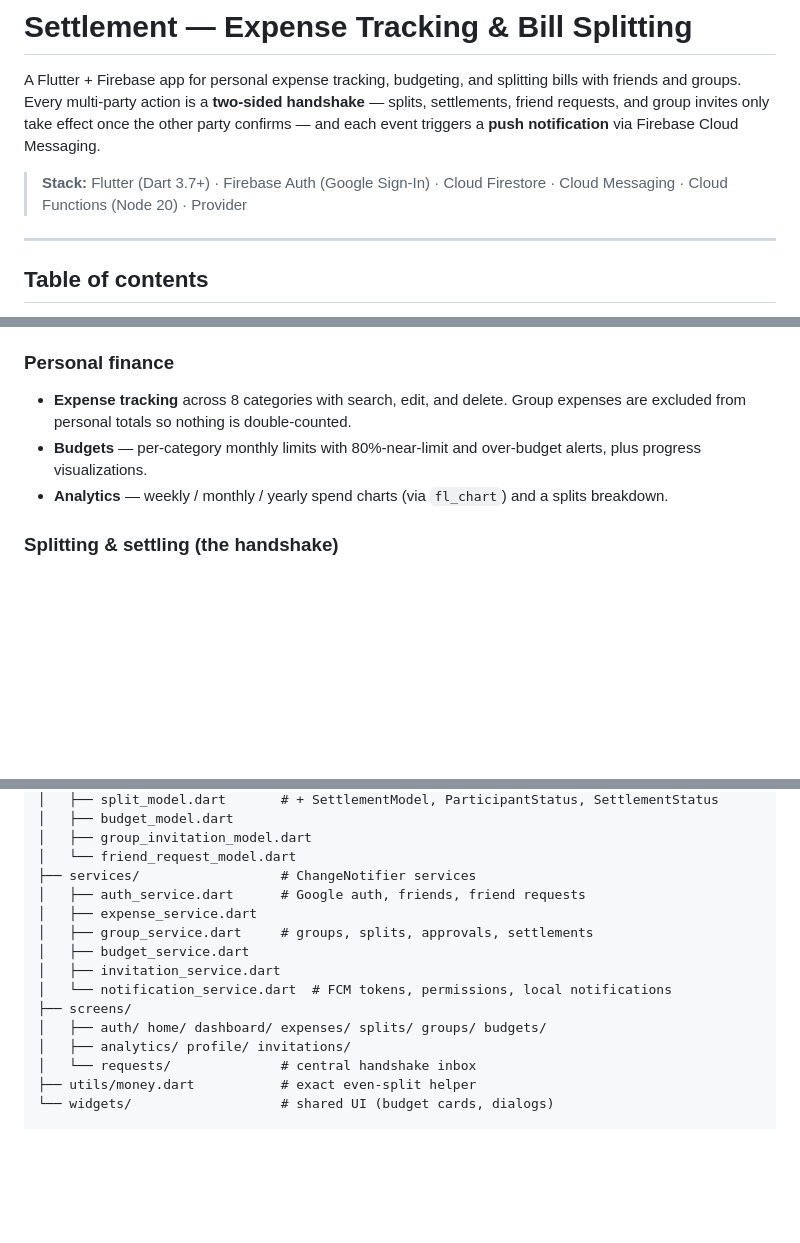
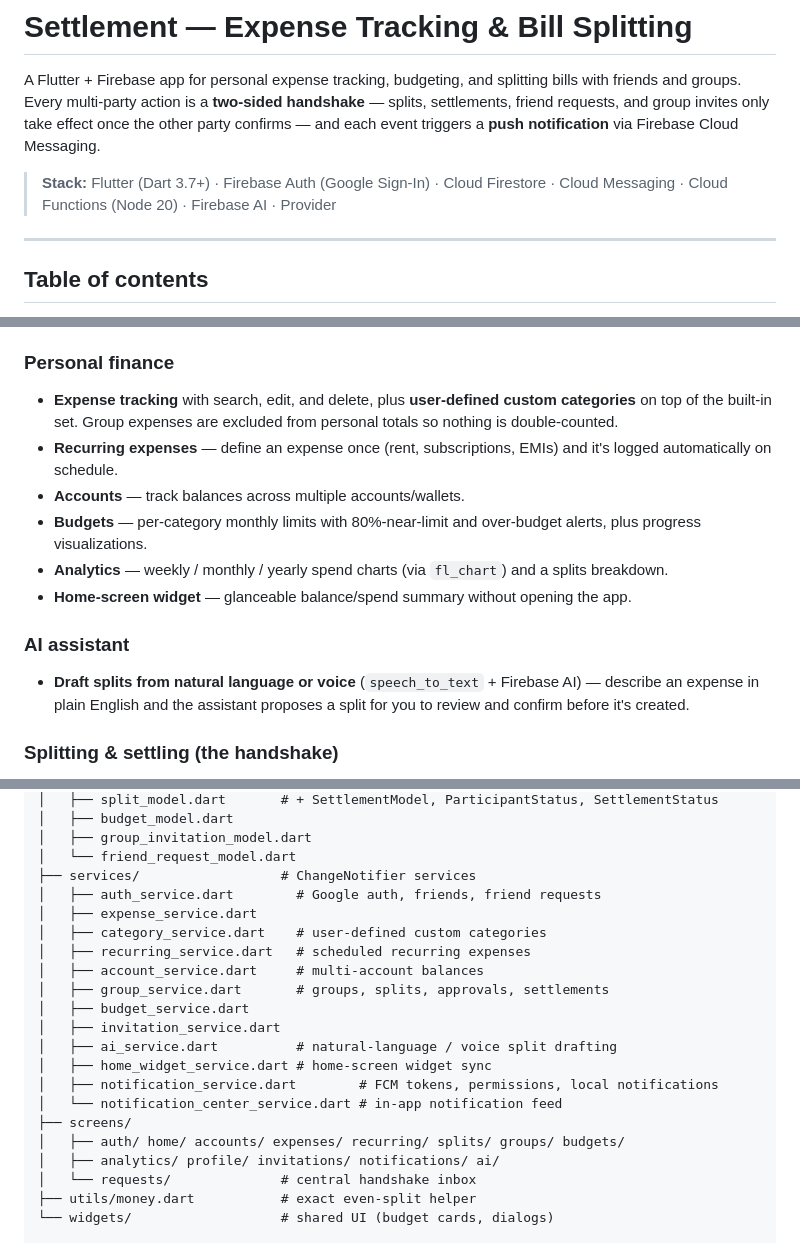
Before and after one commit to Abhi-shekes/settlement, a Markdown page: README.md, 3 parts joined by grey strips. Drawn GitHub-style; blank space fills up the shorter version.

Commit message:
Update README: AI assistant, recurring expenses, accounts, custom categories, home widget

```diff
--- a/README.md
+++ b/README.md
@@ -7,7 +7,8 @@ effect once the other party confirms — and each event triggers a **push
 notification** via Firebase Cloud Messaging.
 
 > **Stack:** Flutter (Dart 3.7+) · Firebase Auth (Google Sign‑In) · Cloud
-> Firestore · Cloud Messaging · Cloud Functions (Node 20) · Provider
+> Firestore · Cloud Messaging · Cloud Functions (Node 20) · Firebase AI ·
+> Provider
 
 ---
 
@@ -36,12 +37,22 @@ notification** via Firebase Cloud Messaging.
   that the other person must **accept**; the friendship forms only on acceptance.
 
 ### Personal finance
-- **Expense tracking** across 8 categories with search, edit, and delete. Group
-  expenses are excluded from personal totals so nothing is double‑counted.
+- **Expense tracking** with search, edit, and delete, plus **user‑defined custom
+  categories** on top of the built‑in set. Group expenses are excluded from
+  personal totals so nothing is double‑counted.
+- **Recurring expenses** — define an expense once (rent, subscriptions, EMIs)
+  and it's logged automatically on schedule.
+- **Accounts** — track balances across multiple accounts/wallets.
 - **Budgets** — per‑category monthly limits with 80%‑near‑limit and over‑budget
   alerts, plus progress visualizations.
 - **Analytics** — weekly / monthly / yearly spend charts (via `fl_chart`) and a
   splits breakdown.
+- **Home‑screen widget** — glanceable balance/spend summary without opening the app.
+
+### AI assistant
+- **Draft splits from natural language or voice** (`speech_to_text` + Firebase AI)
+  — describe an expense in plain English and the assistant proposes a split for
+  you to review and confirm before it's created.
 
 ### Splitting & settling (the handshake)
 - **Split a bill** equally or with custom amounts. Amounts are divided to the
@@ -99,15 +112,21 @@ lib/
 │   ├── group_invitation_model.dart
 │   └── friend_request_model.dart
 ├── services/                  # ChangeNotifier services
-│   ├── auth_service.dart      # Google auth, friends, friend requests
+│   ├── auth_service.dart        # Google auth, friends, friend requests
 │   ├── expense_service.dart
-│   ├── group_service.dart     # groups, splits, approvals, settlements
+│   ├── category_service.dart    # user-defined custom categories
+│   ├── recurring_service.dart   # scheduled recurring expenses
+│   ├── account_service.dart     # multi-account balances
+│   ├── group_service.dart       # groups, splits, approvals, settlements
 │   ├── budget_service.dart
 │   ├── invitation_service.dart
-│   └── notification_service.dart  # FCM tokens, permissions, local notifications
+│   ├── ai_service.dart          # natural-language / voice split drafting
+│   ├── home_widget_service.dart # home-screen widget sync
+│   ├── notification_service.dart        # FCM tokens, permissions, local notifications
+│   └── notification_center_service.dart # in-app notification feed
 ├── screens/
-│   ├── auth/ home/ dashboard/ expenses/ splits/ groups/ budgets/
-│   ├── analytics/ profile/ invitations/
+│   ├── auth/ home/ accounts/ expenses/ recurring/ splits/ groups/ budgets/
+│   ├── analytics/ profile/ invitations/ notifications/ ai/
 │   └── requests/              # central handshake inbox
 ├── utils/money.dart           # exact even-split helper
 └── widgets/                   # shared UI (budget cards, dialogs)
```
Also changed, not shown: other parts of README.md (+2 -0 lines).
